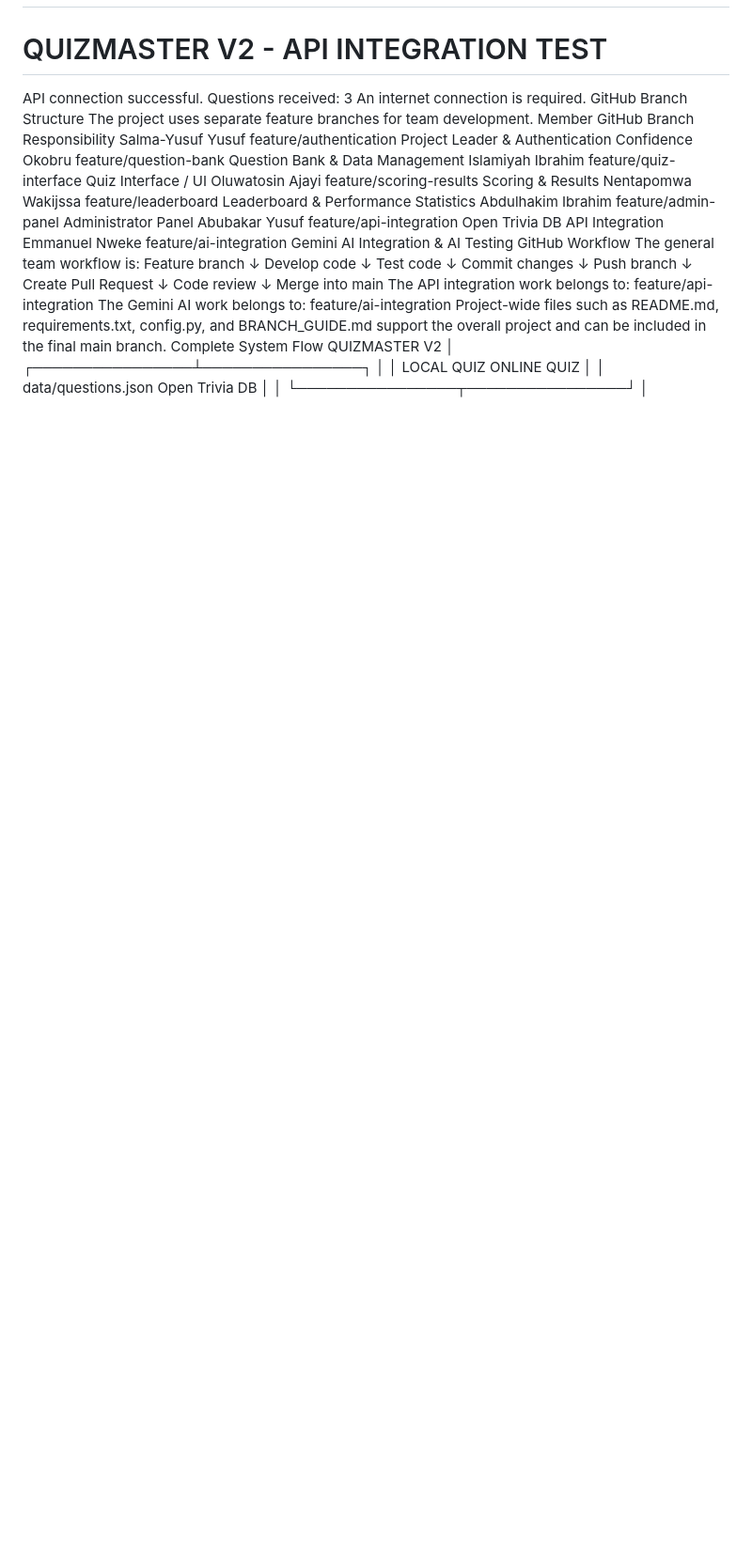
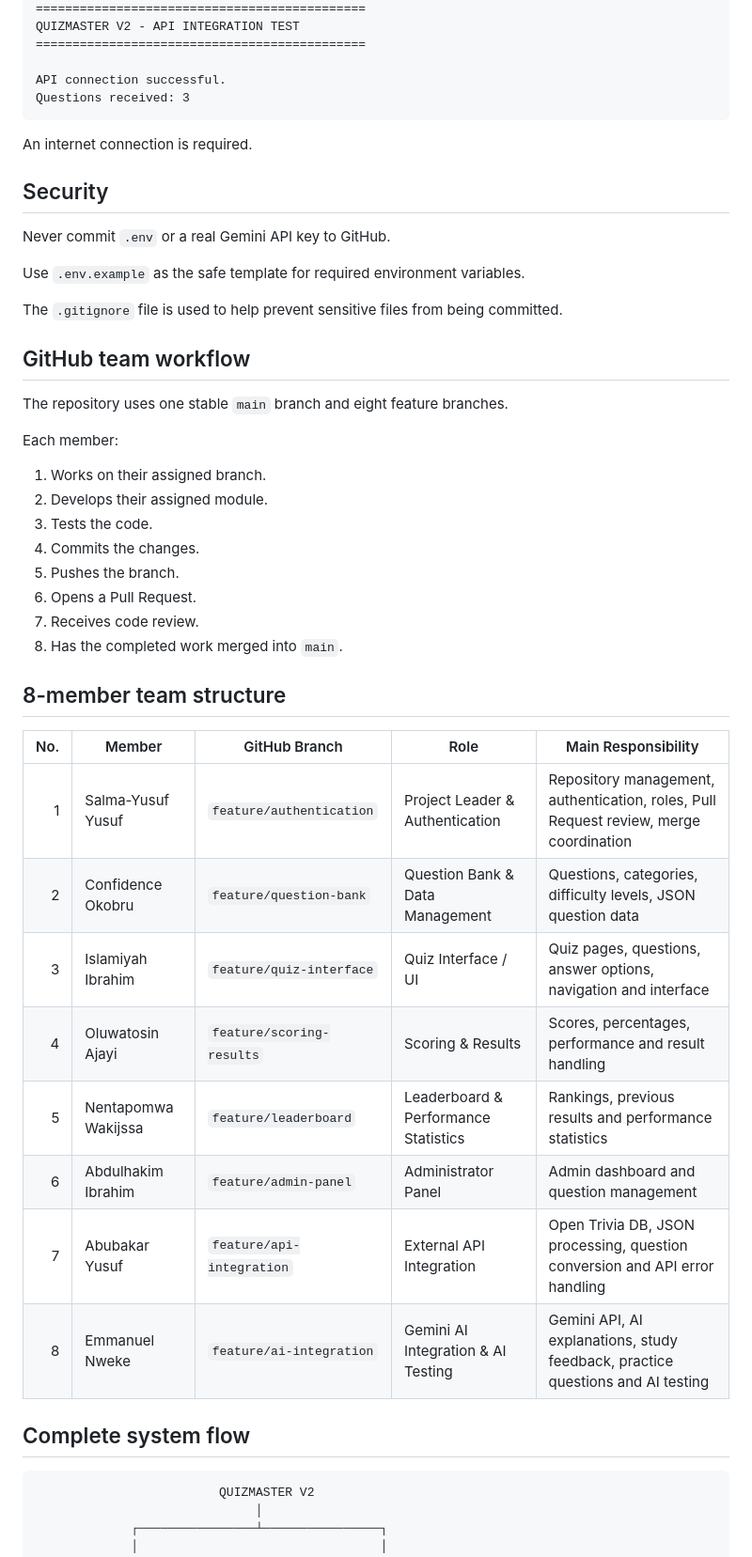
Before and after one commit to Salma-Yusuf/QuizMaster-, a Markdown page: README.md, the part around one of its changes. Shown at 94% size. Drawn GitHub-style; blank space fills up the shorter version.

Commit message:
Update project README and documentation

````diff
--- a/README.md
+++ b/README.md
@@ -256,59 +337,49 @@ QUIZMASTER V2 - API INTEGRATION TEST
 
 API connection successful.
 Questions received: 3
+```
+
 An internet connection is required.
-GitHub Branch Structure
-The project uses separate feature branches for team development.
-Member
-GitHub Branch
-Responsibility
-Salma-Yusuf Yusuf
-feature/authentication
-Project Leader & Authentication
-Confidence Okobru
-feature/question-bank
-Question Bank & Data Management
-Islamiyah Ibrahim
-feature/quiz-interface
-Quiz Interface / UI
-Oluwatosin Ajayi
-feature/scoring-results
-Scoring & Results
-Nentapomwa Wakijssa
-feature/leaderboard
-Leaderboard & Performance Statistics
-Abdulhakim Ibrahim
-feature/admin-panel
-Administrator Panel
-Abubakar Yusuf
-feature/api-integration
-Open Trivia DB API Integration
-Emmanuel Nweke
-feature/ai-integration
-Gemini AI Integration & AI Testing
-GitHub Workflow
-The general team workflow is:
-Feature branch
-      ↓
-Develop code
-      ↓
-Test code
-      ↓
-Commit changes
-      ↓
-Push branch
-      ↓
-Create Pull Request
-      ↓
-Code review
-      ↓
-Merge into main
-The API integration work belongs to:
-feature/api-integration
-The Gemini AI work belongs to:
-feature/ai-integration
-Project-wide files such as README.md, requirements.txt, config.py, and BRANCH_GUIDE.md support the overall project and can be included in the final main branch.
-Complete System Flow
+
+## Security
+
+Never commit `.env` or a real Gemini API key to GitHub.
+
+Use `.env.example` as the safe template for required environment variables.
+
+The `.gitignore` file is used to help prevent sensitive files from being committed.
+
+## GitHub team workflow
+
+The repository uses one stable `main` branch and eight feature branches.
+
+Each member:
+
+1. Works on their assigned branch.
+2. Develops their assigned module.
+3. Tests the code.
+4. Commits the changes.
+5. Pushes the branch.
+6. Opens a Pull Request.
+7. Receives code review.
+8. Has the completed work merged into `main`.
+
+## 8-member team structure
+
+| No. | Member | GitHub Branch | Role | Main Responsibility |
+|---:|---|---|---|---|
+| 1 | Salma-Yusuf Yusuf | `feature/authentication` | Project Leader & Authentication | Repository management, authentication, roles, Pull Request review, merge coordination |
+| 2 | Confidence Okobru | `feature/question-bank` | Question Bank & Data Management | Questions, categories, difficulty levels, JSON question data |
+| 3 | Islamiyah Ibrahim | `feature/quiz-interface` | Quiz Interface / UI | Quiz pages, questions, answer options, navigation and interface |
+| 4 | Oluwatosin Ajayi | `feature/scoring-results` | Scoring & Results | Scores, percentages, performance and result handling |
+| 5 | Nentapomwa Wakijssa | `feature/leaderboard` | Leaderboard & Performance Statistics | Rankings, previous results and performance statistics |
+| 6 | Abdulhakim Ibrahim | `feature/admin-panel` | Administrator Panel | Admin dashboard and question management |
+| 7 | Abubakar Yusuf | `feature/api-integration` | External API Integration | Open Trivia DB, JSON processing, question conversion and API error handling |
+| 8 | Emmanuel Nweke | `feature/ai-integration` | Gemini AI Integration & AI Testing | Gemini API, AI explanations, study feedback, practice questions and AI testing |
+
+## Complete system flow
+
+```text
                          QUIZMASTER V2
                               │
              ┌────────────────┴────────────────┐
````
Also changed, not shown: other parts of README.md (+303 -195 lines).
